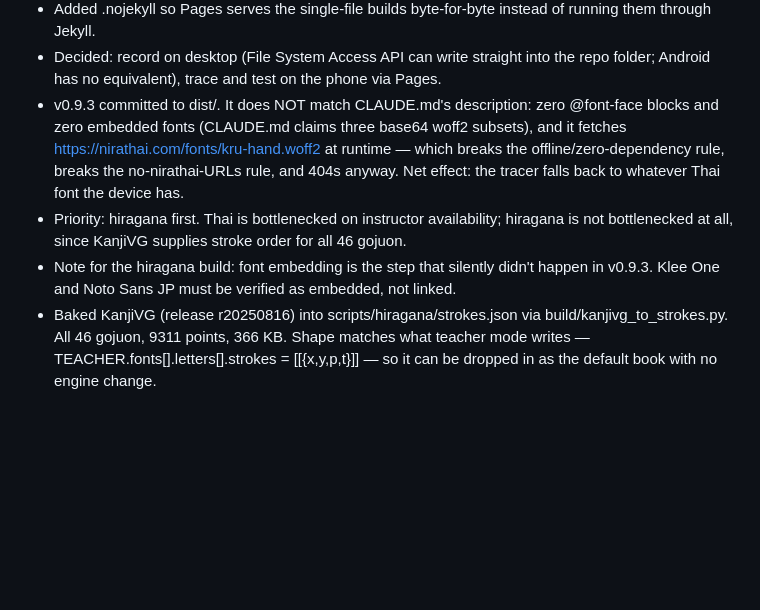
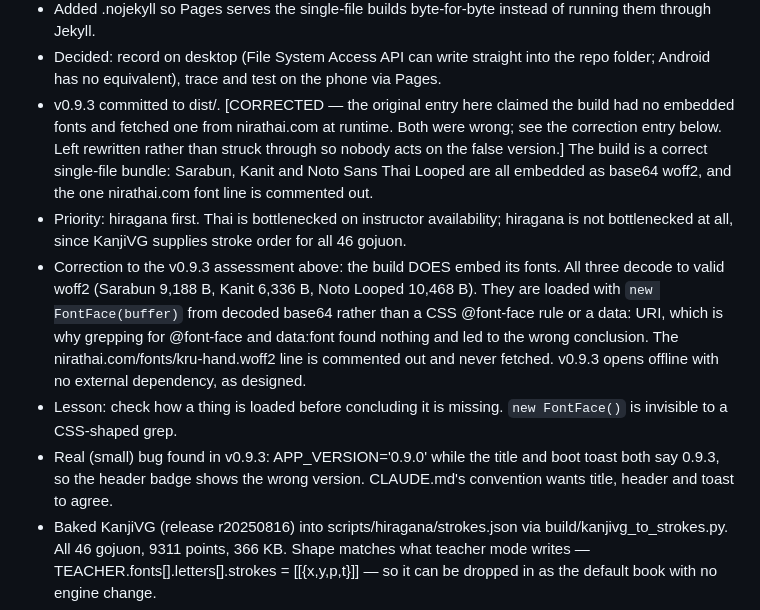
Before and after one commit to thesisbytes/hito, a Markdown page: NOTES.md, the part around the change. Rendered like a GitHub page; blank space fills up the shorter version.

Commit message:
Correct the v0.9.3 font assessment — the fonts are embedded
An earlier entry claimed v0.9.3 shipped without embedded fonts and fetched
one from nirathai.com at runtime. Both claims were wrong.

All three fonts are present and decode to valid woff2. They load via
new FontFace(buffer) from decoded base64 rather than a CSS @font-face rule,
which is why a CSS-shaped grep found nothing. The nirathai.com line is
commented out. The build opens offline with no external dependency.

Records the one real defect found instead: APP_VERSION is 0.9.0 while the
title and boot toast say 0.9.3.

Co-Authored-By: Claude Opus 5 (1M context) <noreply@anthropic.com>

```diff
--- a/NOTES.md
+++ b/NOTES.md
@@ -17,9 +17,11 @@ Running log. Append at the bottom, don't rewrite history.
 - Removed the custom domain from thesisbytes.github.io (it was parked on a stub page). Project pages had been inheriting it and serving over plain HTTP, which breaks navigator.clipboard — the recording mode's Copy button needs a secure context. github.io gives HTTPS automatically.
 - Added .nojekyll so Pages serves the single-file builds byte-for-byte instead of running them through Jekyll.
 - Decided: record on desktop (File System Access API can write straight into the repo folder; Android has no equivalent), trace and test on the phone via Pages.
-- v0.9.3 committed to dist/. It does NOT match CLAUDE.md's description: zero @font-face blocks and zero embedded fonts (CLAUDE.md claims three base64 woff2 subsets), and it fetches https://nirathai.com/fonts/kru-hand.woff2 at runtime — which breaks the offline/zero-dependency rule, breaks the no-nirathai-URLs rule, and 404s anyway. Net effect: the tracer falls back to whatever Thai font the device has.
+- v0.9.3 committed to dist/. [CORRECTED — the original entry here claimed the build had no embedded fonts and fetched one from nirathai.com at runtime. Both were wrong; see the correction entry below. Left rewritten rather than struck through so nobody acts on the false version.] The build is a correct single-file bundle: Sarabun, Kanit and Noto Sans Thai Looped are all embedded as base64 woff2, and the one nirathai.com font line is commented out.
 - Priority: hiragana first. Thai is bottlenecked on instructor availability; hiragana is not bottlenecked at all, since KanjiVG supplies stroke order for all 46 gojuon.
-- Note for the hiragana build: font embedding is the step that silently didn't happen in v0.9.3. Klee One and Noto Sans JP must be verified as embedded, not linked.
+- Correction to the v0.9.3 assessment above: the build DOES embed its fonts. All three decode to valid woff2 (Sarabun 9,188 B, Kanit 6,336 B, Noto Looped 10,468 B). They are loaded with `new FontFace(buffer)` from decoded base64 rather than a CSS @font-face rule or a data: URI, which is why grepping for @font-face and data:font found nothing and led to the wrong conclusion. The nirathai.com/fonts/kru-hand.woff2 line is commented out and never fetched. v0.9.3 opens offline with no external dependency, as designed.
+- Lesson: check how a thing is loaded before concluding it is missing. `new FontFace()` is invisible to a CSS-shaped grep.
+- Real (small) bug found in v0.9.3: APP_VERSION='0.9.0' while the title and boot toast both say 0.9.3, so the header badge shows the wrong version. CLAUDE.md's convention wants title, header and toast to agree.
 - Baked KanjiVG (release r20250816) into scripts/hiragana/strokes.json via build/kanjivg_to_strokes.py. All 46 gojuon, 9311 points, 366 KB. Shape matches what teacher mode writes — TEACHER.fonts[<font>].letters[<char>].strokes = [[{x,y,p,t}]] — so it can be dropped in as the default book with no engine change.
 - Verified: all 46 stroke counts match canonical textbook counts; all points inside 0..1; timestamps monotonic; no degenerate strokes.
 - All 8 flagged hook characters came through correctly. そ looked like a miss at first — KanjiVG gives it as one stroke while the hookNote claimed a two-stroke textbook form — but the one-stroke form is what's taught in class, so KanjiVG is right and the note was wrong. hookNote dropped from そ; it isn't a print-vs-handwriting divergence at all. Both forms of そ exist in the wild; the curriculum here uses one stroke.
```
